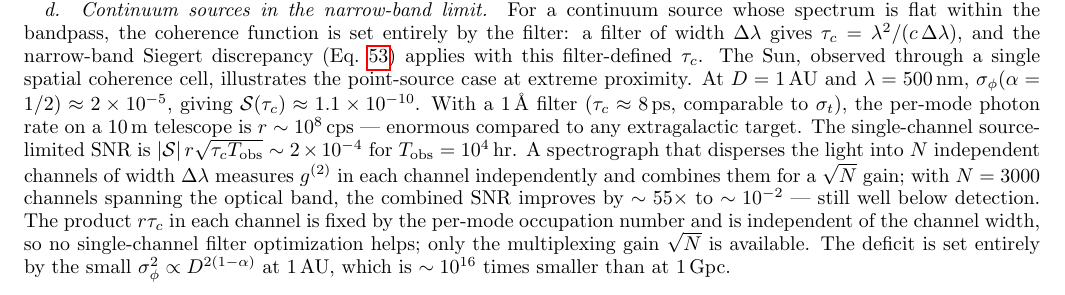
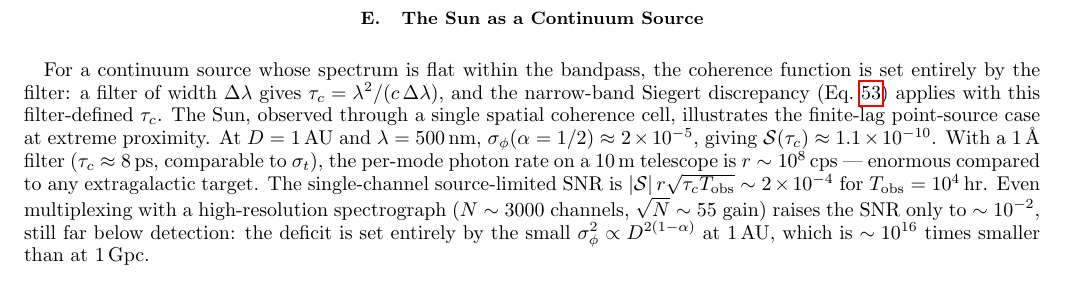
Before and after one commit to AlexGKim/foam, a LaTeX paper (docs/paper.tex): part of page 14 of 22 before the commit and part of page 19 of 22 after it, cut at the place of the change. Compiled offline with pdfLaTeX.

Commit message:
paper.tex: move Sun continuum discussion to new subsection before Absorption-Line Sources
Extracted the "Continuum sources in the narrow-band limit" paragraph from
the finite-lag subsubsection and promoted it to a new subsection
"The Sun as a Continuum Source" (label: sec:sun_continuum), placed
immediately before the Absorption-Line Sources subsection. Also restored
the condensed "Even multiplexing..." wording for the spectrograph sentence.

Co-Authored-By: Claude Sonnet 4.6 <noreply@anthropic.com>

```diff
--- a/docs/paper.tex
+++ b/docs/paper.tex
@@ -1369,35 +1369,6 @@ $\sigma_\phi$. Each additional decade of sensitivity in $\sigma_\ell$ requires
 four decades of integration time, compared with two for the extended-source
 variant.
 
-\paragraph{Continuum sources in the narrow-band limit.}
-For a continuum source whose spectrum is flat within the bandpass, the
-coherence function is set entirely by the filter: a filter of width
-$\Delta\lambda$ gives $\tau_c = \lambda^2/(c\,\Delta\lambda)$, and the
-narrow-band Siegert discrepancy (Eq.~\ref{eq:siegert_pt_repeat}) applies with
-this filter-defined $\tau_c$.
-The Sun, observed through a single spatial coherence cell, illustrates the
-point-source case at extreme proximity.
-At $D = 1$\,AU and $\lambda = 500$\,nm,
-$\sigma_\phi(\alpha=1/2) \approx 2\times10^{-5}$, giving
-$\mathcal{S}(\tau_c) \approx 1.1\times10^{-10}$.
-With a 1\,\AA\ filter ($\tau_c\approx 8$\,ps, comparable to $\sigma_t$), the
-per-mode photon rate on a 10\,m telescope is $r\sim 10^8$\,cps ---
-enormous compared to any extragalactic target.
-The single-channel source-limited SNR is
-$|\mathcal{S}|\,r\sqrt{\tau_c T_{\rm obs}} \sim 2\times10^{-4}$
-for $T_{\rm obs}=10^4$\,hr.
-A spectrograph that disperses the light into $N$ independent channels of width
-$\Delta\lambda$ measures $g^{(2)}$ in each channel independently and combines
-them for a $\sqrt{N}$ gain; with $N = 3000$ channels spanning the optical band,
-the combined SNR improves by $\sim 55\times$ to $\sim 10^{-2}$ --- still well
-below detection.
-The product $r\tau_c$ in each channel is fixed by the per-mode occupation number
-and is independent of the channel width, so no single-channel filter optimization
-helps; only the multiplexing gain $\sqrt{N}$ is available.
-The deficit is set entirely by the small
-$\sigma_\phi^2\propto D^{2(1-\alpha)}$ at 1\,AU, which is $\sim 10^{16}$ times
-smaller than at 1\,Gpc.
-
 \subsubsection{Transverse Decorrelation -- Zero-lag variant}
 \label{sec:sens-extended}
 
@@ -1818,6 +1789,31 @@ core-collapse supernova, and for any nearby ($D \lesssim 30$\,Mpc) Type~IIn
 discovered by transient surveys would let the framework take advantage of
 these high-yield events without prior allocation.
 
+\subsection{The Sun as a Continuum Source}
+\label{sec:sun_continuum}
+
+For a continuum source whose spectrum is flat within the bandpass, the
+coherence function is set entirely by the filter: a filter of width
+$\Delta\lambda$ gives $\tau_c = \lambda^2/(c\,\Delta\lambda)$, and the
+narrow-band Siegert discrepancy (Eq.~\ref{eq:siegert_pt_repeat}) applies with
+this filter-defined $\tau_c$.
+The Sun, observed through a single spatial coherence cell, illustrates the
+finite-lag point-source case at extreme proximity.
+At $D = 1$\,AU and $\lambda = 500$\,nm,
+$\sigma_\phi(\alpha=1/2) \approx 2\times10^{-5}$, giving
+$\mathcal{S}(\tau_c) \approx 1.1\times10^{-10}$.
+With a 1\,\AA\ filter ($\tau_c\approx 8$\,ps, comparable to $\sigma_t$), the
+per-mode photon rate on a 10\,m telescope is $r\sim 10^8$\,cps ---
+enormous compared to any extragalactic target.
+The single-channel source-limited SNR is
+$|\mathcal{S}|\,r\sqrt{\tau_c T_{\rm obs}} \sim 2\times10^{-4}$
+for $T_{\rm obs}=10^4$\,hr.
+Even multiplexing with a high-resolution spectrograph ($N\sim3000$ channels,
+$\sqrt{N}\sim55$ gain) raises the SNR only to $\sim10^{-2}$, still far below
+detection: the deficit is set entirely by the small
+$\sigma_\phi^2\propto D^{2(1-\alpha)}$ at 1\,AU, which is $\sim 10^{16}$ times
+smaller than at 1\,Gpc.
+
 \subsection{Absorption-Line Sources}
 \label{sec:absorption_lines}
 
```
